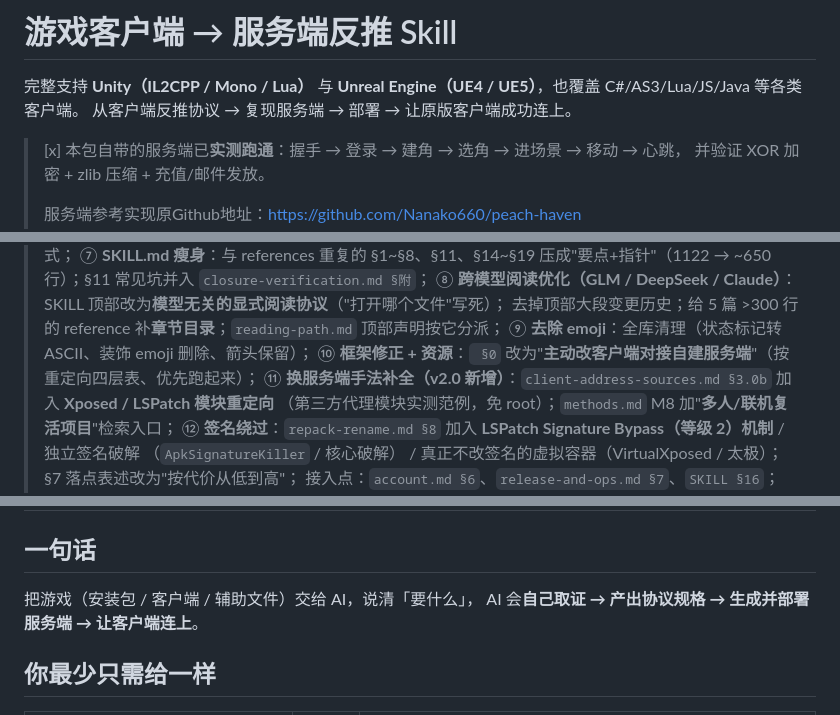
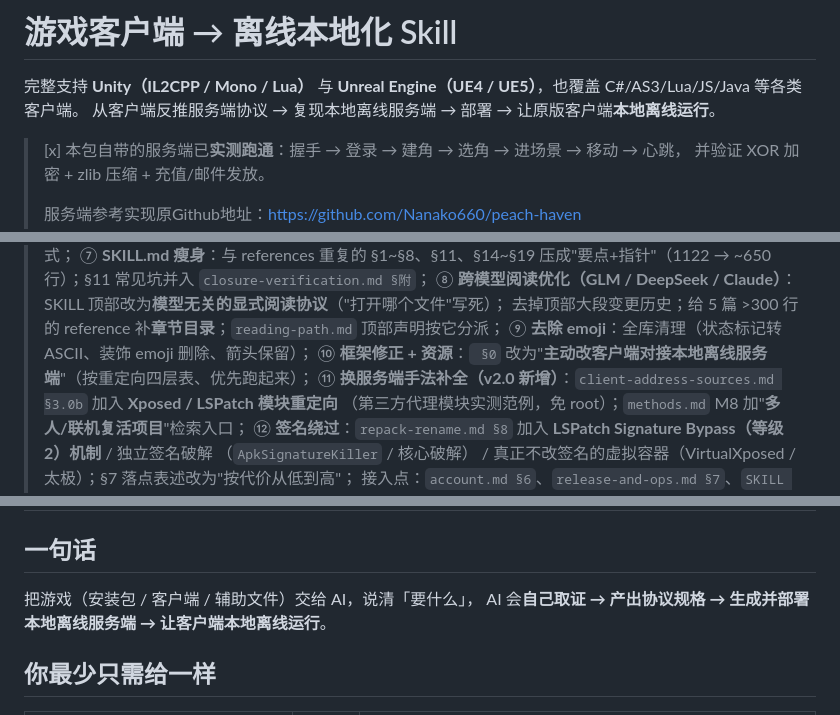
Before and after one commit to ShrugYu/game-client-to-server-reverse, a Markdown page: game-client-to-server-reverse/README.md, 3 parts joined by grey strips. GitHub-like rendering.

Commit message:
docs: unify terminology to offline-localization framing across README/SKILL

```diff
--- a/game-client-to-server-reverse/README.md
+++ b/game-client-to-server-reverse/README.md
@@ -1,7 +1,7 @@
-# 游戏客户端 → 服务端反推 Skill
+# 游戏客户端 → 离线本地化 Skill
 
 完整支持 **Unity（IL2CPP / Mono / Lua）** 与 **Unreal Engine（UE4 / UE5）**，也覆盖 C#/AS3/Lua/JS/Java 等各类客户端。
-从客户端反推协议 → 复现服务端 → 部署 → 让原版客户端成功连上。
+从客户端反推服务端协议 → 复现本地离线服务端 → 部署 → 让原版客户端**本地离线运行**。
 
 > [x] 本包自带的服务端已**实测跑通**：握手 → 登录 → 建角 → 选角 → 进场景 → 移动 → 心跳，
 > 并验证 XOR 加密 + zlib 压缩 + 充值/邮件发放。
@@ -23,7 +23,7 @@
 > ⑧ **跨模型阅读优化（GLM / DeepSeek / Claude）**：SKILL 顶部改为**模型无关的显式阅读协议**（"打开哪个文件"写死）；
 >    去掉顶部大段变更历史；给 5 篇 >300 行的 reference 补**章节目录**；`reading-path.md` 顶部声明按它分派；
 > ⑨ **去除 emoji**：全库清理（状态标记转 ASCII、装饰 emoji 删除、箭头保留）；
-> ⑩ **框架修正 + 资源**：` §0` 改为"**主动改客户端对接自建服务端**"（按重定向四层表、优先跑起来）；
+> ⑩ **框架修正 + 资源**：` §0` 改为"**主动改客户端对接本地离线服务端**"（按重定向四层表、优先跑起来）；
 > ⑪ **换服务端手法补全（v2.0 新增）**：`client-address-sources.md §3.0b` 加入 **Xposed / LSPatch 模块重定向**
 >    （第三方代理模块实测范例，免 root）；`methods.md` M8 加"**多人/联机复活项目**"检索入口；
 > ⑫ **签名绕过**：`repack-rename.md §8` 加入 **LSPatch Signature Bypass（等级 2）机制** / 独立签名破解
@@ -91,7 +91,7 @@
 ## 一句话
 
 把游戏（安装包 / 客户端 / 辅助文件）交给 AI，说清「要什么」，
-AI 会**自己取证 → 产出协议规格 → 生成并部署服务端 → 让客户端连上**。
+AI 会**自己取证 → 产出协议规格 → 生成并部署本地离线服务端 → 让客户端本地离线运行**。
 
 ## 你最少只需给一样
 
```
Also changed, not shown: other parts of game-client-to-server-reverse/README.md (+3 -3 lines), README.md (+1 -1 lines), game-client-to-server-reverse/SKILL.md (+4 -4 lines).
